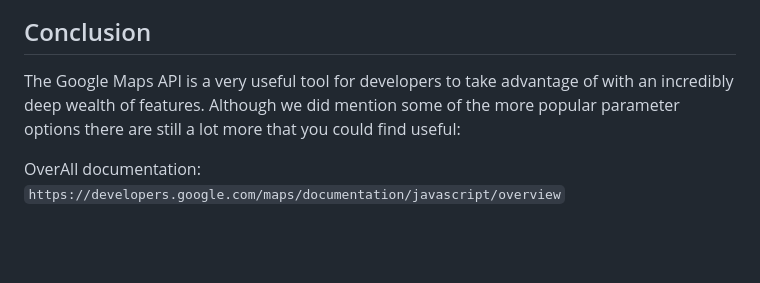
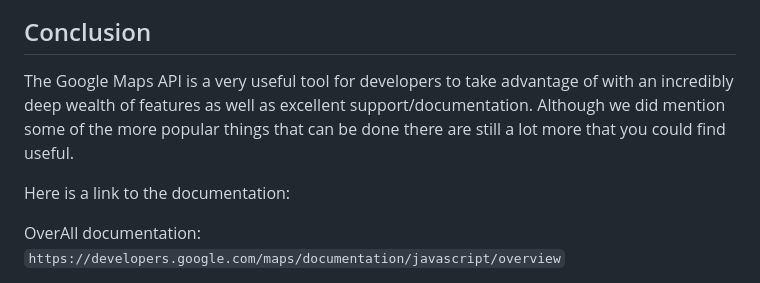
Before and after one commit to JabirDA/Tech-Share-Ice-Water, a Markdown page: README.md, the part around the change. Rendered like a GitHub page; blank space fills up the shorter version.

````diff
--- a/README.md
+++ b/README.md
@@ -251,7 +251,9 @@ https://maps.googleapis.com/maps/api/place/nearbysearch/json
 
 
 ## Conclusion
-The Google Maps API is a very useful tool for developers to take advantage of with an incredibly deep wealth of features. Although we did mention some of the more popular parameter options there are still a lot more that you could find useful:
+The Google Maps API is a very useful tool for developers to take advantage of with an incredibly deep wealth of features as well as excellent support/documentation. Although we did mention some of the more popular things that can be done there are still a lot more that you could find useful.
+
+Here is a link to the documentation:
 
 OverAll documentation: ```https://developers.google.com/maps/documentation/javascript/overview```
 
````
